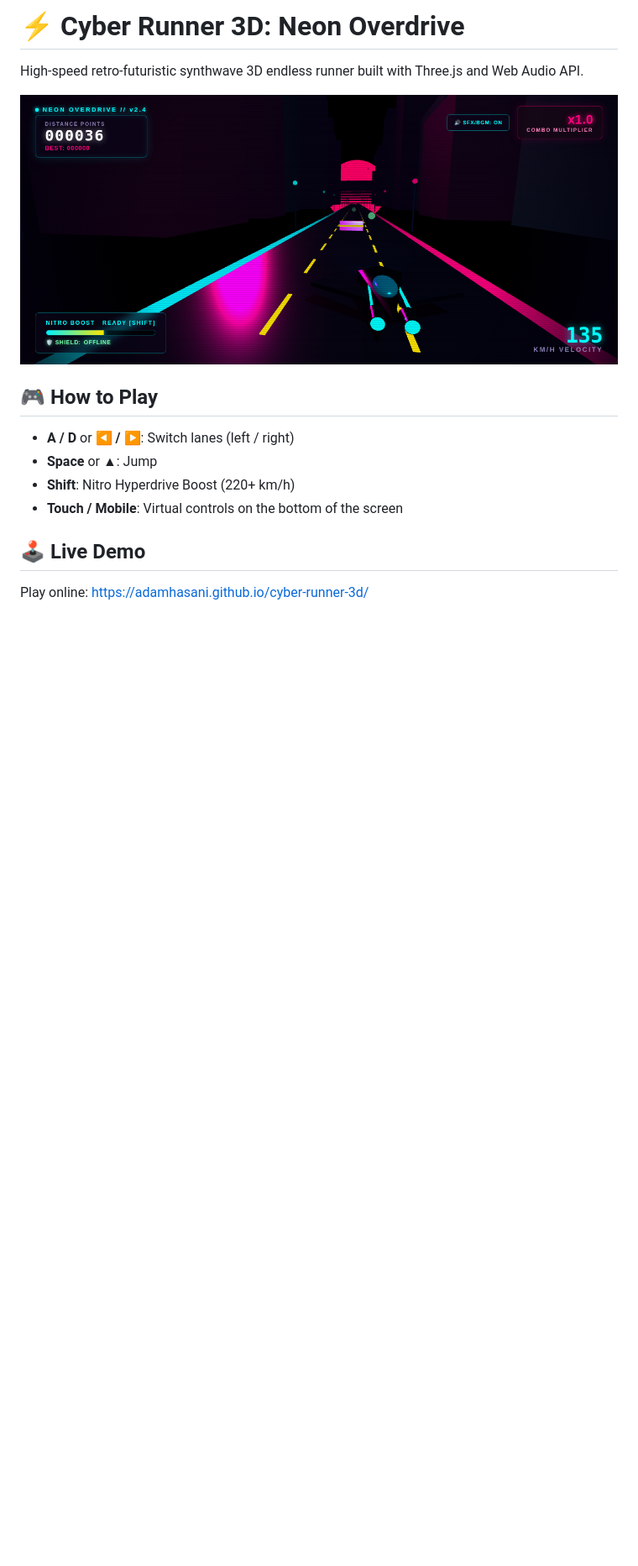
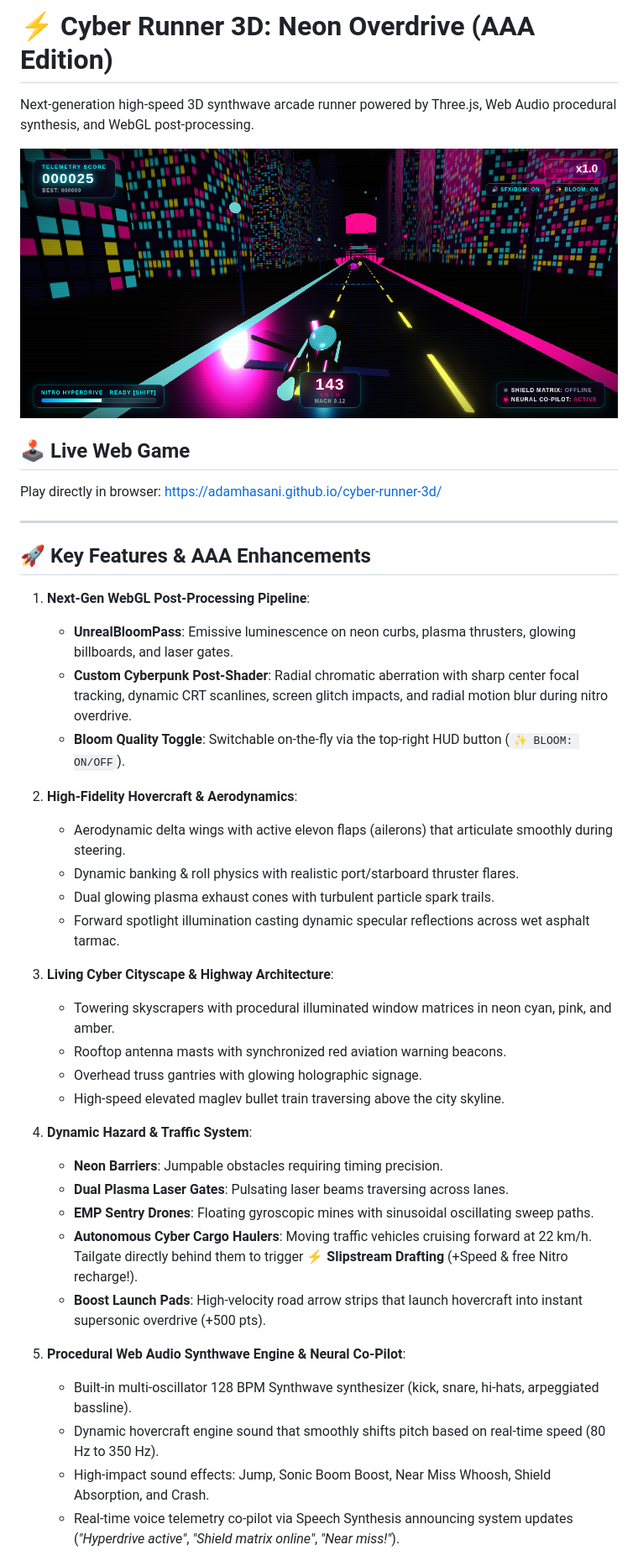
Before and after one commit to adamhasani/cyber-runner-3d, a Markdown page: README.md, the part around one of its changes. Shown at 84% size. GitHub-like rendering; pictures changed too: preview.png; blank space fills up the shorter version.

Commit message:
feat(aaa): upgrade to AAA Edition with UnrealBloom, custom shader, procedural skyscraper textures, drafting traffic, and neural copilot

```diff
--- a/README.md
+++ b/README.md
@@ -1,14 +1,43 @@
-# ⚡ Cyber Runner 3D: Neon Overdrive
+# ⚡ Cyber Runner 3D: Neon Overdrive (AAA Edition)
 
-High-speed retro-futuristic synthwave 3D endless runner built with Three.js and Web Audio API.
+Next-generation high-speed 3D synthwave arcade runner powered by Three.js, Web Audio procedural synthesis, and WebGL post-processing.
 
 ![Gameplay Preview](preview.png)
 
-## 🎮 How to Play
-- **A / D** or **◀ / ▶**: Switch lanes (left / right)
-- **Space** or **▲**: Jump
-- **Shift**: Nitro Hyperdrive Boost (220+ km/h)
-- **Touch / Mobile**: Virtual controls on the bottom of the screen
+## 🕹 Live Web Game
+Play directly in browser: [https://adamhasani.github.io/cyber-runner-3d/](https://adamhasani.github.io/cyber-runner-3d/)
 
-## 🕹 Live Demo
-Play online: [https://adamhasani.github.io/cyber-runner-3d/](https://adamhasani.github.io/cyber-runner-3d/)
+---
+
+## 🚀 Key Features & AAA Enhancements
+
+1. **Next-Gen WebGL Post-Processing Pipeline**:
+   - **UnrealBloomPass**: Emissive luminescence on neon curbs, plasma thrusters, glowing billboards, and laser gates.
+   - **Custom Cyberpunk Post-Shader**: Radial chromatic aberration with sharp center focal tracking, dynamic CRT scanlines, screen glitch impacts, and radial motion blur during nitro overdrive.
+   - **Bloom Quality Toggle**: Switchable on-the-fly via the top-right HUD button (`✨ BLOOM: ON/OFF`).
+
+2. **High-Fidelity Hovercraft & Aerodynamics**:
+   - Aerodynamic delta wings with active elevon flaps (ailerons) that articulate smoothly during steering.
+   - Dynamic banking & roll physics with realistic port/starboard thruster flares.
+   - Dual glowing plasma exhaust cones with turbulent particle spark trails.
+   - Forward spotlight illumination casting dynamic specular reflections across wet asphalt tarmac.
+
+3. **Living Cyber Cityscape & Highway Architecture**:
+   - Towering skyscrapers with procedural illuminated window matrices in neon cyan, pink, and amber.
+   - Rooftop antenna masts with synchronized red aviation warning beacons.
+   - Overhead truss gantries with glowing holographic signage.
+   - High-speed elevated maglev bullet train traversing above the city skyline.
+
+4. **Dynamic Hazard & Traffic System**:
+   - **Neon Barriers**: Jumpable obstacles requiring timing precision.
+   - **Dual Plasma Laser Gates**: Pulsating laser beams traversing across lanes.
+   - **EMP Sentry Drones**: Floating gyroscopic mines with sinusoidal oscillating sweep paths.
+   - **Autonomous Cyber Cargo Haulers**: Moving traffic vehicles cruising forward at 22 km/h. Tailgate directly behind them to trigger **⚡ Slipstream Drafting** (+Speed & free Nitro recharge!).
+   - **Boost Launch Pads**: High-velocity road arrow strips that launch hovercraft into instant supersonic overdrive (+500 pts).
+
+5. **Procedural Web Audio Synthwave Engine & Neural Co-Pilot**:
+   - Built-in multi-oscillator 128 BPM Synthwave synthesizer (kick, snare, hi-hats, arpeggiated bassline).
+   - Dynamic hovercraft engine sound that smoothly shifts pitch based on real-time speed (80 Hz to 350 Hz).
+   - High-impact sound effects: Jump, Sonic Boom Boost, Near Miss Whoosh, Shield Absorption, and Crash.
+   - Real-time voice telemetry co-pilot via Speech Synthesis announcing system updates (*"Hyperdrive active"*, *"Shield matrix online"*, *"Near miss!"*).
+
```
Also changed, not shown: other parts of README.md (+20 -0 lines), 9 other files.
